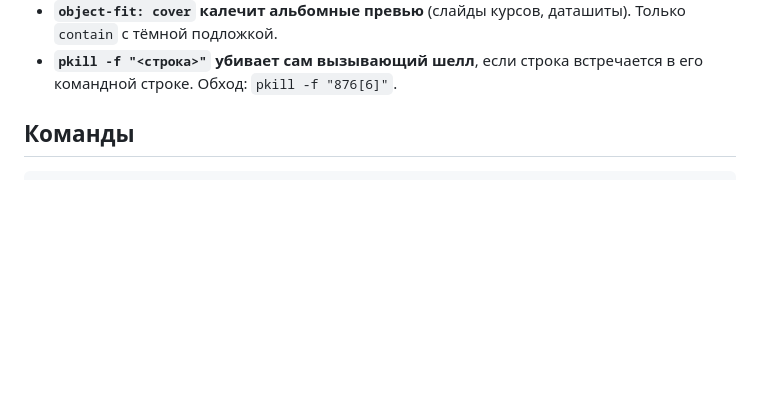
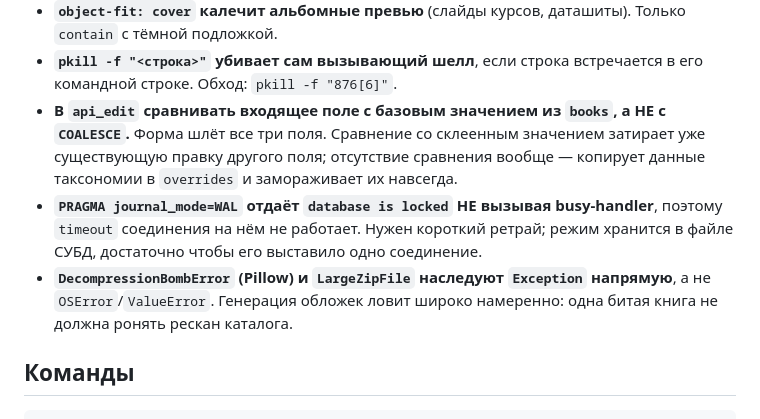
Before and after one commit to megannnn98/booklib, a Markdown page: CLAUDE.md, the part around the change. GitHub-like rendering; blank space fills up the shorter version.

Commit message:
docs: грабли из код-ревью в CLAUDE.md

```diff
--- a/CLAUDE.md
+++ b/CLAUDE.md
@@ -74,6 +74,16 @@ tests/{unit,integration}        инварианты из раздела выш
   Только `contain` с тёмной подложкой.
 - **`pkill -f "<строка>"` убивает сам вызывающий шелл**, если строка встречается в
   его командной строке. Обход: `pkill -f "876[6]"`.
+- **В `api_edit` сравнивать входящее поле с базовым значением из `books`, а НЕ с
+  `COALESCE`.** Форма шлёт все три поля. Сравнение со склеенным значением затирает
+  уже существующую правку другого поля; отсутствие сравнения вообще — копирует
+  данные таксономии в `overrides` и замораживает их навсегда.
+- **`PRAGMA journal_mode=WAL` отдаёт `database is locked` НЕ вызывая busy-handler**,
+  поэтому `timeout` соединения на нём не работает. Нужен короткий ретрай; режим
+  хранится в файле СУБД, достаточно чтобы его выставило одно соединение.
+- **`DecompressionBombError` (Pillow) и `LargeZipFile` наследуют `Exception`
+  напрямую**, а не `OSError`/`ValueError`. Генерация обложек ловит широко
+  намеренно: одна битая книга не должна ронять рескан каталога.
 
 ## Команды
 
```
